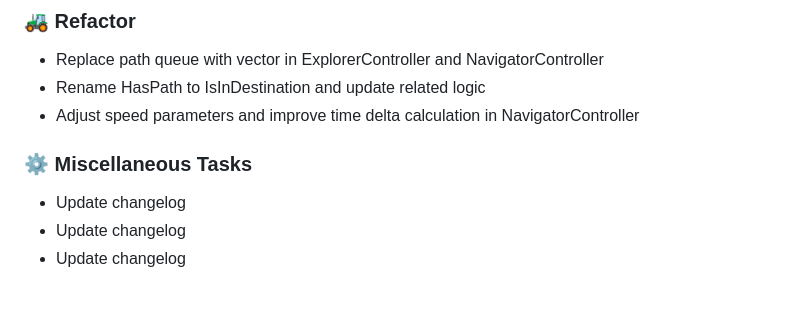
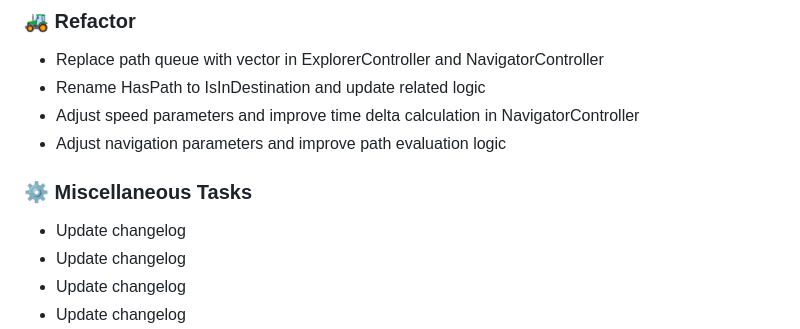
Before and after one commit to Jimmie14/fit-bpc-prp, a Markdown page: CHANGELOG.md, the part around the change. GitHub-like rendering; blank space fills up the shorter version.

Commit message:
ci: update changelog

```diff
--- a/CHANGELOG.md
+++ b/CHANGELOG.md
@@ -15,9 +15,11 @@
 - Replace path queue with vector in ExplorerController and NavigatorController
 - Rename HasPath to IsInDestination and update related logic
 - Adjust speed parameters and improve time delta calculation in NavigatorController
+- Adjust navigation parameters and improve path evaluation logic
 
 ### ⚙️ Miscellaneous Tasks
 
+- Update changelog
 - Update changelog
 - Update changelog
 - Update changelog
```
